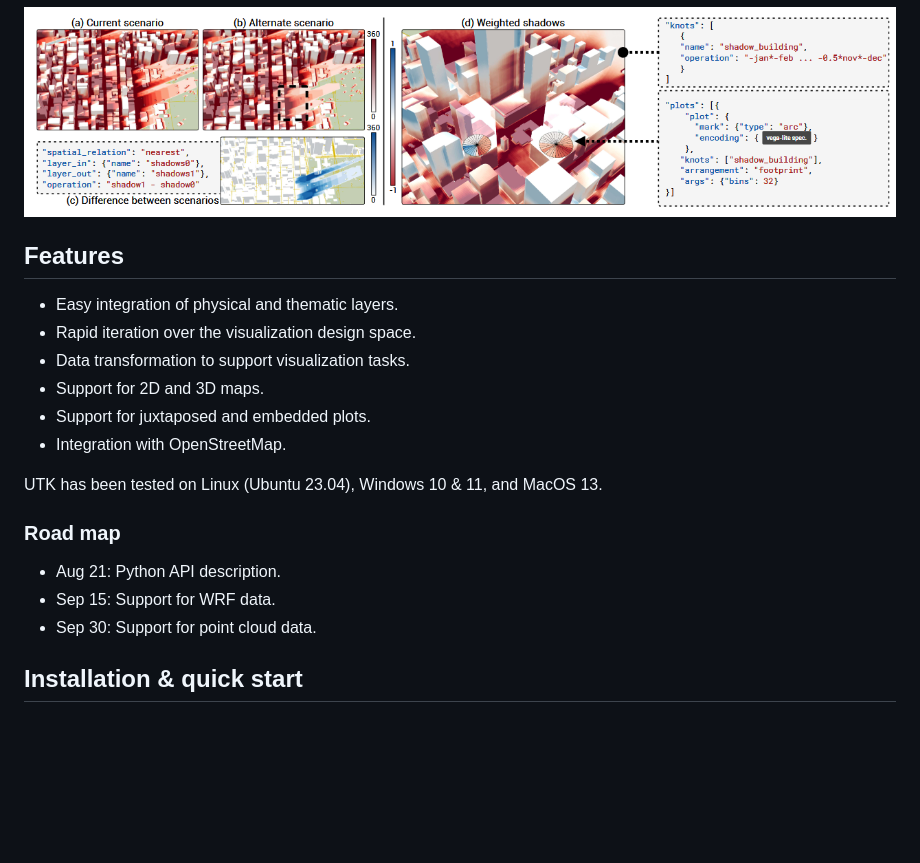
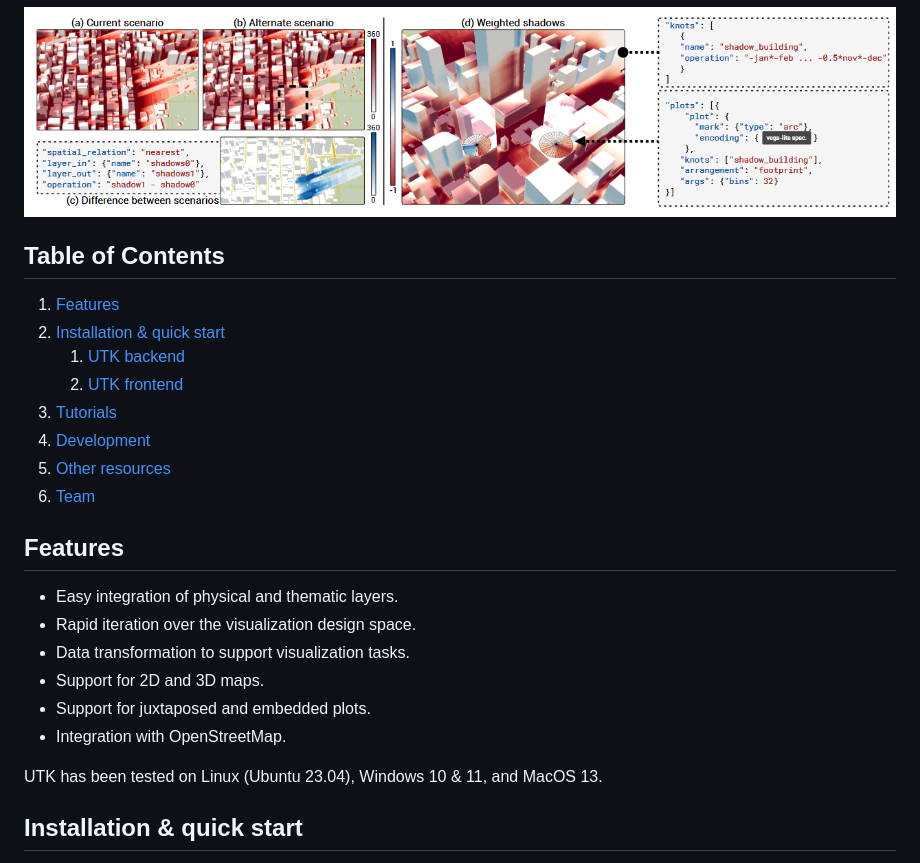
Before and after one commit to urban-toolkit/utk, a Markdown page: README.md, the part around the change. GitHub-like rendering; blank space fills up the shorter version.

```diff
--- a/README.md
+++ b/README.md
@@ -18,6 +18,16 @@ IEEE Transactions on Visualization and Computer Graphics (Accepted, to appear)
 
 ![UTK cases](https://github.com/urban-toolkit/utk/blob/master/images/image-1.png?raw=true)
 
+## Table of Contents
+1. [Features](#features)
+2. [Installation & quick start](#installation-&-quick-start)
+    1. [UTK backend](#utk-backend)
+    2. [UTK frontend](#utk-frontend)
+3. [Tutorials](#tutorials)
+4. [Development](#development)
+5. [Other resources](#other-resources)
+6. [Team](#team)
+
 ## Features
 - Easy integration of physical and thematic layers.
 - Rapid iteration over the visualization design space.
@@ -28,10 +38,6 @@ IEEE Transactions on Visualization and Computer Graphics (Accepted, to appear)
 
 UTK has been tested on Linux (Ubuntu 23.04), Windows 10 & 11, and MacOS 13.
 
-### Road map
-- Aug 21: Python API description.
-- Sep 15: Support for WRF data.
-- Sep 30: Support for point cloud data.
 
 ## Installation & quick start
 
```
Also changed, not shown: API.md (renamed from src/utk/README.md).
